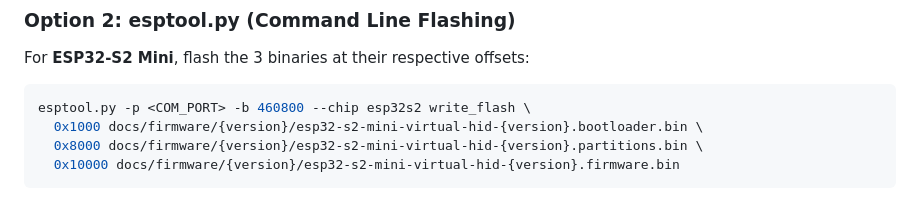
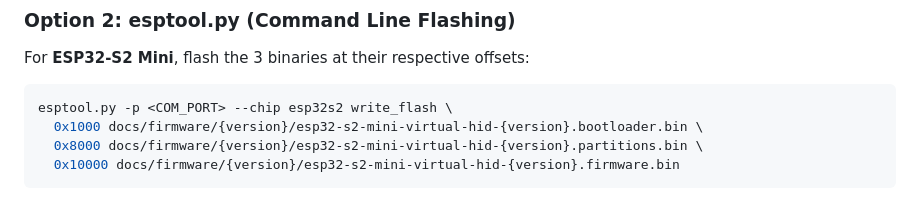
Before and after one commit to leecheeyong/esp32-wifi-virtual-hid, a Markdown page: README.md, the part around the change. Rendered like a GitHub page.

````diff
--- a/README.md
+++ b/README.md
@@ -34,7 +34,7 @@ Turn your affordable ESP32-S2 or ESP32-S3 into a driverless, plug-and-play USB k
 For **ESP32-S2 Mini**, flash the 3 binaries at their respective offsets:
 
 ```bash
-esptool.py -p <COM_PORT> -b 460800 --chip esp32s2 write_flash \
+esptool.py -p <COM_PORT> --chip esp32s2 write_flash \
   0x1000 docs/firmware/{version}/esp32-s2-mini-virtual-hid-{version}.bootloader.bin \
   0x8000 docs/firmware/{version}/esp32-s2-mini-virtual-hid-{version}.partitions.bin \
   0x10000 docs/firmware/{version}/esp32-s2-mini-virtual-hid-{version}.firmware.bin
````
